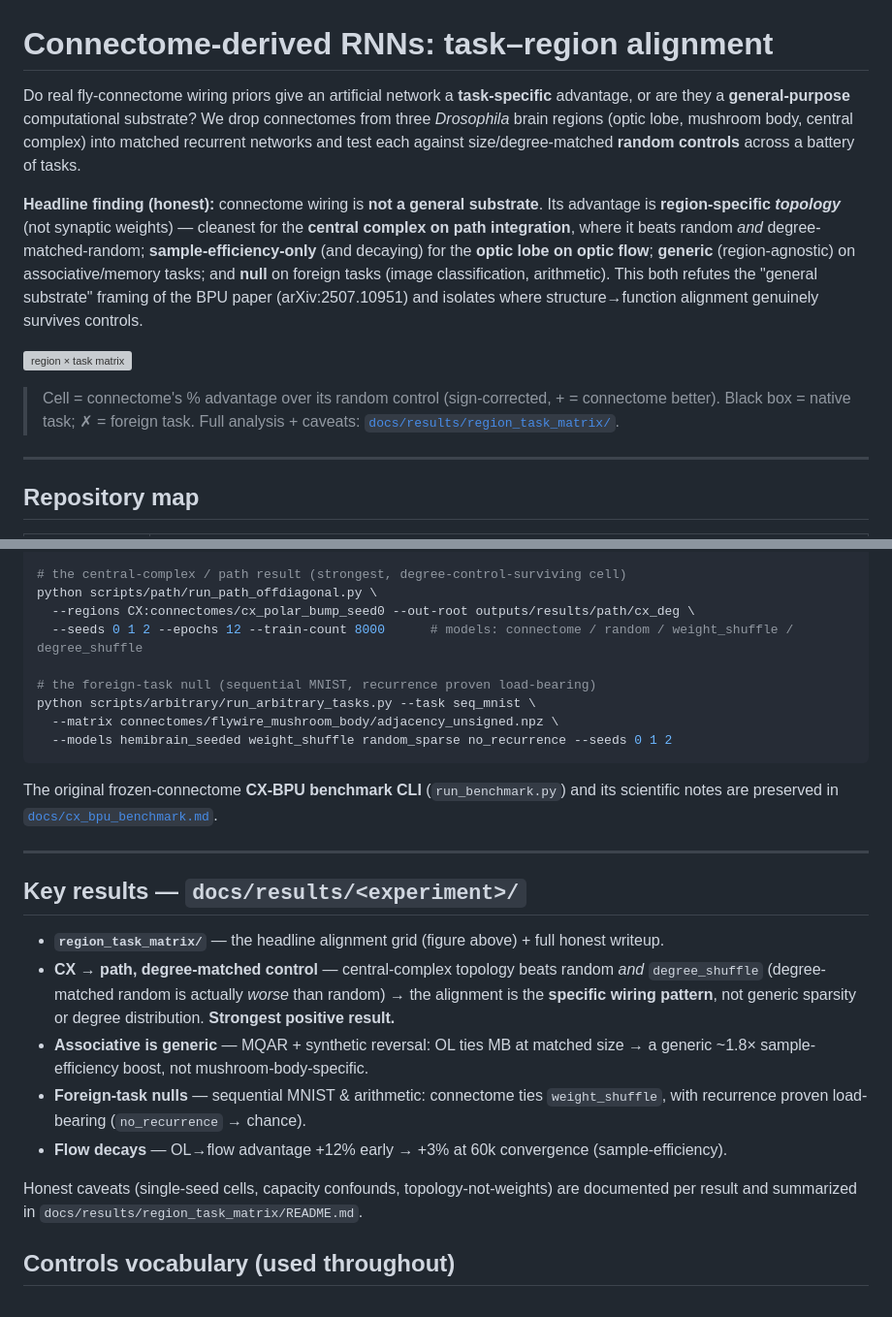
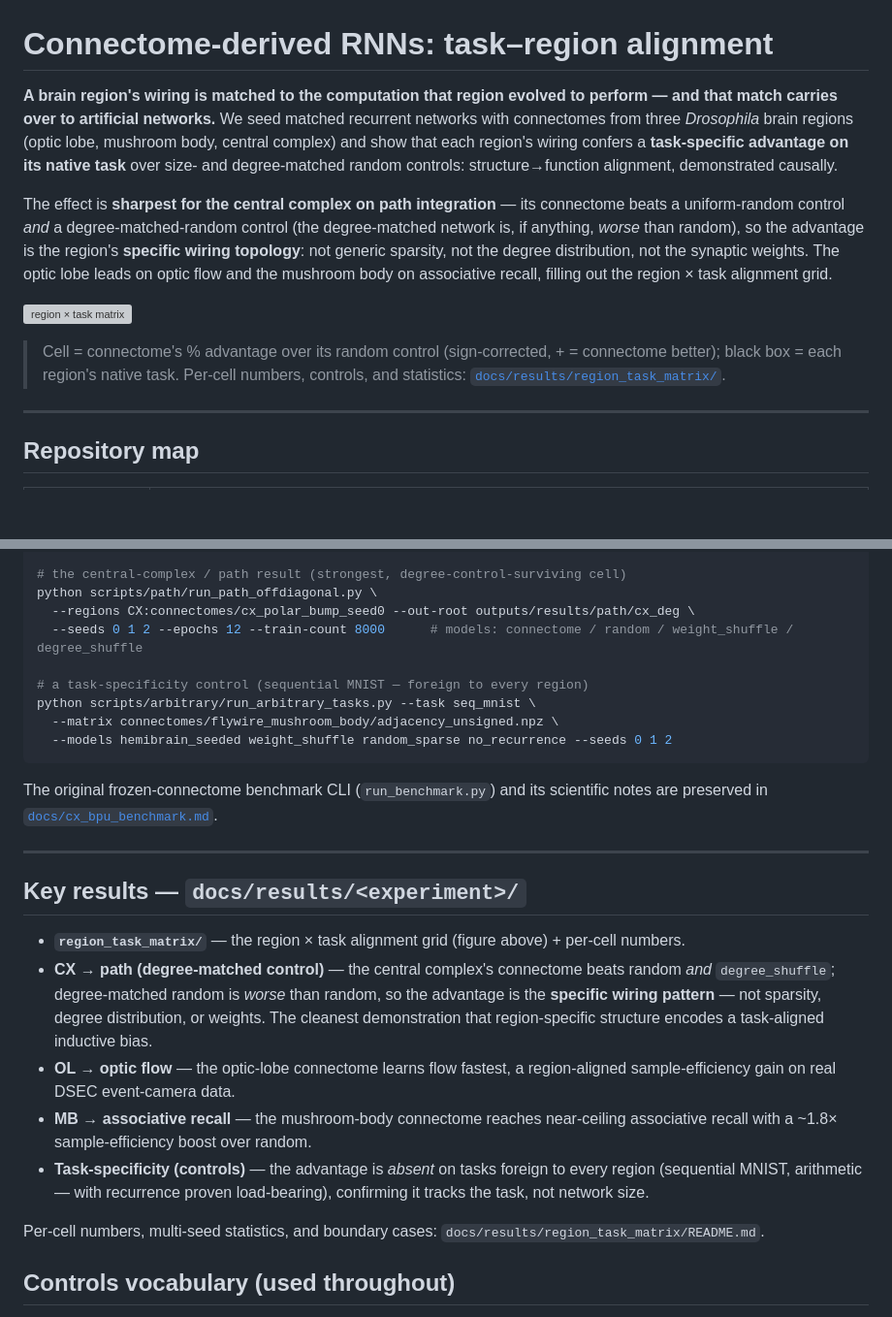
Before and after one commit to eonsystemspbc/pathintegrationBPU, a Markdown page: README.md, 2 parts joined by grey strips. Shown at 97% size. Drawn GitHub-style; blank space fills up the shorter version; grey boxes are pictures that could not be loaded.

Commit message:
README: lead with the task-region alignment thesis; drop BPU-paper framing

````diff
--- a/README.md
+++ b/README.md
@@ -1,22 +1,21 @@
 # Connectome-derived RNNs: task–region alignment
 
-Do real fly-connectome wiring priors give an artificial network a **task-specific** advantage, or
-are they a **general-purpose** computational substrate? We drop connectomes from three *Drosophila*
-brain regions (optic lobe, mushroom body, central complex) into matched recurrent networks and test
-each against size/degree-matched **random controls** across a battery of tasks.
+**A brain region's wiring is matched to the computation that region evolved to perform — and that
+match carries over to artificial networks.** We seed matched recurrent networks with connectomes from
+three *Drosophila* brain regions (optic lobe, mushroom body, central complex) and show that each
+region's wiring confers a **task-specific advantage on its native task** over size- and
+degree-matched random controls: structure→function alignment, demonstrated causally.
 
-**Headline finding (honest):** connectome wiring is **not a general substrate**. Its advantage is
-**region-specific *topology*** (not synaptic weights) — cleanest for the **central complex on path
-integration**, where it beats random *and* degree-matched-random; **sample-efficiency-only** (and
-decaying) for the **optic lobe on optic flow**; **generic** (region-agnostic) on associative/memory
-tasks; and **null** on foreign tasks (image classification, arithmetic). This both refutes the
-"general substrate" framing of the BPU paper (arXiv:2507.10951) and isolates where structure→function
-alignment genuinely survives controls.
+The effect is **sharpest for the central complex on path integration** — its connectome beats a
+uniform-random control *and* a degree-matched-random control (the degree-matched network is, if
+anything, *worse* than random), so the advantage is the region's **specific wiring topology**: not
+generic sparsity, not the degree distribution, not the synaptic weights. The optic lobe leads on
+optic flow and the mushroom body on associative recall, filling out the region × task alignment grid.
 
 ![region × task matrix](docs/results/region_task_matrix/region_task_heatmap.png)
 
-> Cell = connectome's % advantage over its random control (sign-corrected, + = connectome better).
-> Black box = native task; ✗ = foreign task. Full analysis + caveats:
+> Cell = connectome's % advantage over its random control (sign-corrected, + = connectome better);
+> black box = each region's native task. Per-cell numbers, controls, and statistics:
 > [`docs/results/region_task_matrix/`](docs/results/region_task_matrix/README.md).
 
 ---
@@ -54,31 +53,34 @@ python scripts/path/run_path_offdiagonal.py \
   --regions CX:connectomes/cx_polar_bump_seed0 --out-root outputs/results/path/cx_deg \
   --seeds 0 1 2 --epochs 12 --train-count 8000      # models: connectome / random / weight_shuffle / degree_shuffle
 
-# the foreign-task null (sequential MNIST, recurrence proven load-bearing)
+# a task-specificity control (sequential MNIST — foreign to every region)
 python scripts/arbitrary/run_arbitrary_tasks.py --task seq_mnist \
   --matrix connectomes/flywire_mushroom_body/adjacency_unsigned.npz \
   --models hemibrain_seeded weight_shuffle random_sparse no_recurrence --seeds 0 1 2
 ```
 
-The original frozen-connectome **CX-BPU benchmark CLI** (`run_benchmark.py`) and its scientific
-notes are preserved in [`docs/cx_bpu_benchmark.md`](docs/cx_bpu_benchmark.md).
+The original frozen-connectome benchmark CLI (`run_benchmark.py`) and its scientific notes are
+preserved in [`docs/cx_bpu_benchmark.md`](docs/cx_bpu_benchmark.md).
 
 ---
 
 ## Key results — `docs/results/<experiment>/`
 
-- **`region_task_matrix/`** — the headline alignment grid (figure above) + full honest writeup.
-- **CX → path, degree-matched control** — central-complex topology beats random *and* `degree_shuffle`
-  (degree-matched random is actually *worse* than random) → the alignment is the **specific wiring
-  pattern**, not generic sparsity or degree distribution. **Strongest positive result.**
-- **Associative is generic** — MQAR + synthetic reversal: OL ties MB at matched size → a generic
-  ~1.8× sample-efficiency boost, not mushroom-body-specific.
-- **Foreign-task nulls** — sequential MNIST & arithmetic: connectome ties `weight_shuffle`, with
-  recurrence proven load-bearing (`no_recurrence` → chance).
-- **Flow decays** — OL→flow advantage +12% early → +3% at 60k convergence (sample-efficiency).
+- **`region_task_matrix/`** — the region × task alignment grid (figure above) + per-cell numbers.
+- **CX → path (degree-matched control)** — the central complex's connectome beats random *and*
+  `degree_shuffle`; degree-matched random is *worse* than random, so the advantage is the **specific
+  wiring pattern** — not sparsity, degree distribution, or weights. The cleanest demonstration that
+  region-specific structure encodes a task-aligned inductive bias.
+- **OL → optic flow** — the optic-lobe connectome learns flow fastest, a region-aligned
+  sample-efficiency gain on real DSEC event-camera data.
+- **MB → associative recall** — the mushroom-body connectome reaches near-ceiling associative recall
+  with a ~1.8× sample-efficiency boost over random.
+- **Task-specificity (controls)** — the advantage is *absent* on tasks foreign to every region
+  (sequential MNIST, arithmetic — with recurrence proven load-bearing), confirming it tracks the task,
+  not network size.
 
-Honest caveats (single-seed cells, capacity confounds, topology-not-weights) are documented per
-result and summarized in `docs/results/region_task_matrix/README.md`.
+Per-cell numbers, multi-seed statistics, and boundary cases:
+`docs/results/region_task_matrix/README.md`.
 
 ## Controls vocabulary (used throughout)
 `connectome`/`hemibrain_seeded`/`connectome_bpu` = real wiring · `random`/`random_sparse` = uniform
````
